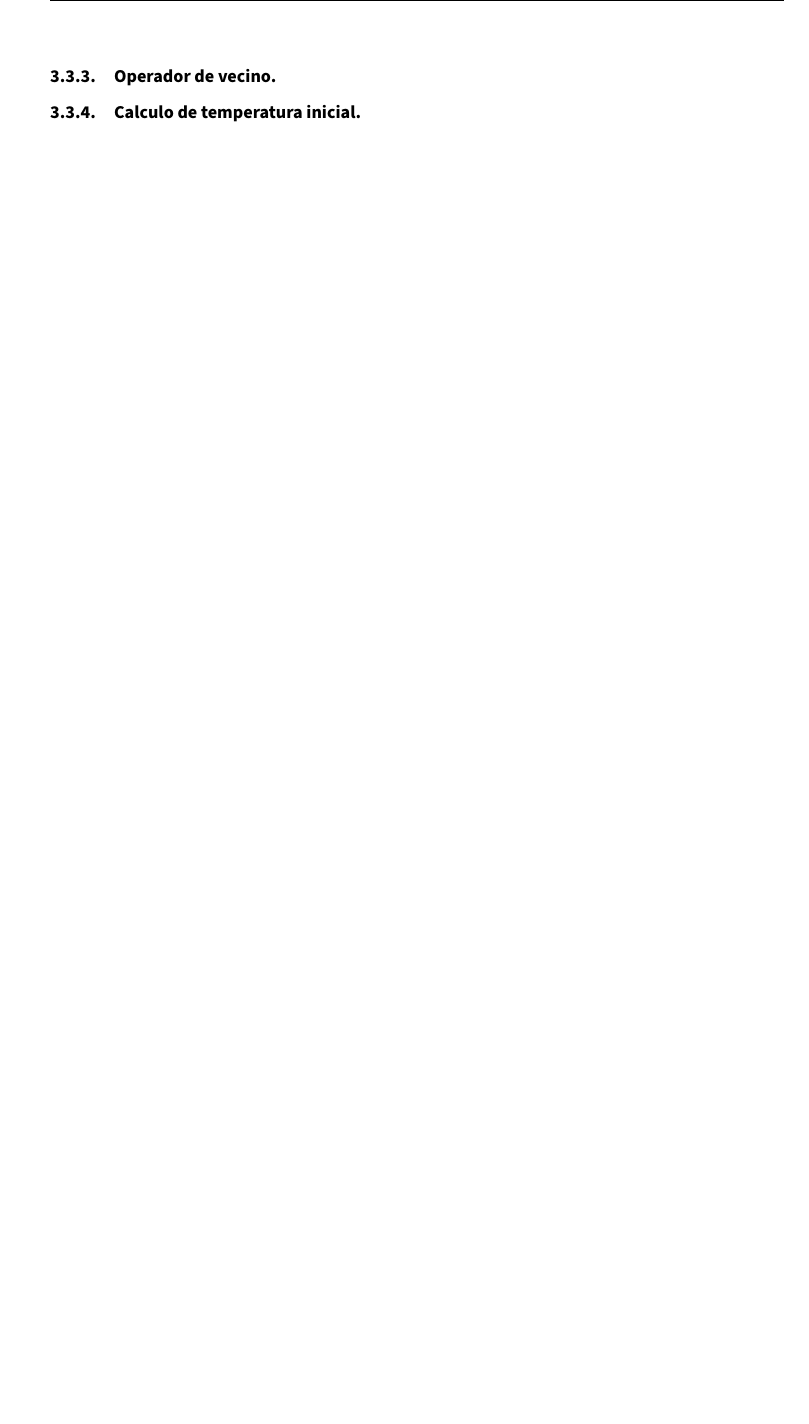
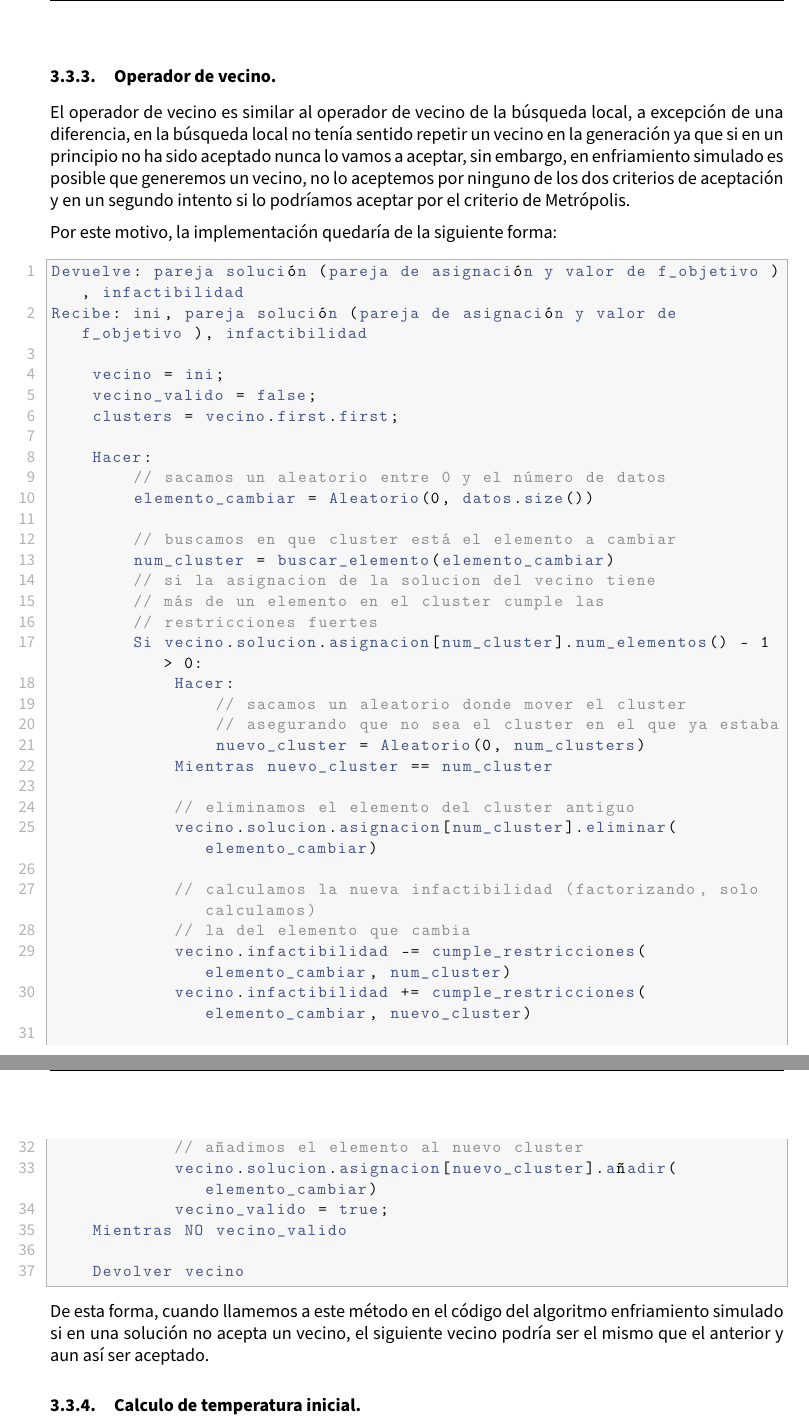
Before and after one commit to advy99/MH, a LaTeX document (memorias/p3/MH_practica3.tex): part of page 16 of 21 before the commit and two parts of pages 16 and 17 of 23 after it, the two joined at a grey line, cut so that both start at the same text, the shorter picture padded with empty space. Compiled offline with pdfLaTeX.

Commit message:
seguimos con la memoria - operador de vecino de ES

```diff
--- a/memorias/p3/MH_practica3.tex
+++ b/memorias/p3/MH_practica3.tex
@@ -643,8 +643,51 @@ El criterio de Metrópolis se calcula con la exponencial del negativo de la dife
 
 \subsubsection{Operador de vecino.}
 
+El operador de vecino es similar al operador de vecino de la búsqueda local, a excepción de una diferencia, en la búsqueda local no tenía sentido repetir un vecino en la generación ya que si en un principio no ha sido aceptado nunca lo vamos a aceptar, sin embargo, en enfriamiento simulado es posible que generemos un vecino, no lo aceptemos por ninguno de los dos criterios de aceptación y en un segundo intento si lo podríamos aceptar por el criterio de Metrópolis.
 
+Por este motivo, la implementación quedaría de la siguiente forma:
 
+\begin{lstlisting}
+Devuelve: pareja solución (pareja de asignación y valor de f_objetivo ), infactibilidad
+Recibe: ini, pareja solución (pareja de asignación y valor de f_objetivo ), infactibilidad
+
+	vecino = ini;
+	vecino_valido = false;
+	clusters = vecino.first.first;
+
+	Hacer:
+		// sacamos un aleatorio entre 0 y el número de datos
+		elemento_cambiar = Aleatorio(0, datos.size())
+
+		// buscamos en que cluster está el elemento a cambiar
+		num_cluster = buscar_elemento(elemento_cambiar)
+		// si la asignacion de la solucion del vecino tiene
+		// más de un elemento en el cluster cumple las
+		// restricciones fuertes
+		Si vecino.solucion.asignacion[num_cluster].num_elementos() - 1 > 0:
+			Hacer:
+				// sacamos un aleatorio donde mover el cluster
+				// asegurando que no sea el cluster en el que ya estaba
+				nuevo_cluster = Aleatorio(0, num_clusters)
+			Mientras nuevo_cluster == num_cluster
+
+			// eliminamos el elemento del cluster antiguo
+			vecino.solucion.asignacion[num_cluster].eliminar(elemento_cambiar)
+
+			// calculamos la nueva infactibilidad (factorizando, solo calculamos)
+			// la del elemento que cambia
+			vecino.infactibilidad -= cumple_restricciones(elemento_cambiar, num_cluster)
+			vecino.infactibilidad += cumple_restricciones(elemento_cambiar, nuevo_cluster)
+
+			// añadimos el elemento al nuevo cluster
+			vecino.solucion.asignacion[nuevo_cluster].añadir(elemento_cambiar)
+			vecino_valido = true;
+	Mientras NO vecino_valido
+
+	Devolver vecino
+\end{lstlisting}
+
+De esta forma, cuando llamemos a este método en el código del algoritmo enfriamiento simulado si en una solución no acepta un vecino, el siguiente vecino podría ser el mismo que el anterior y aun así ser aceptado.
 
 \subsubsection{Calculo de temperatura inicial.}
 
```
